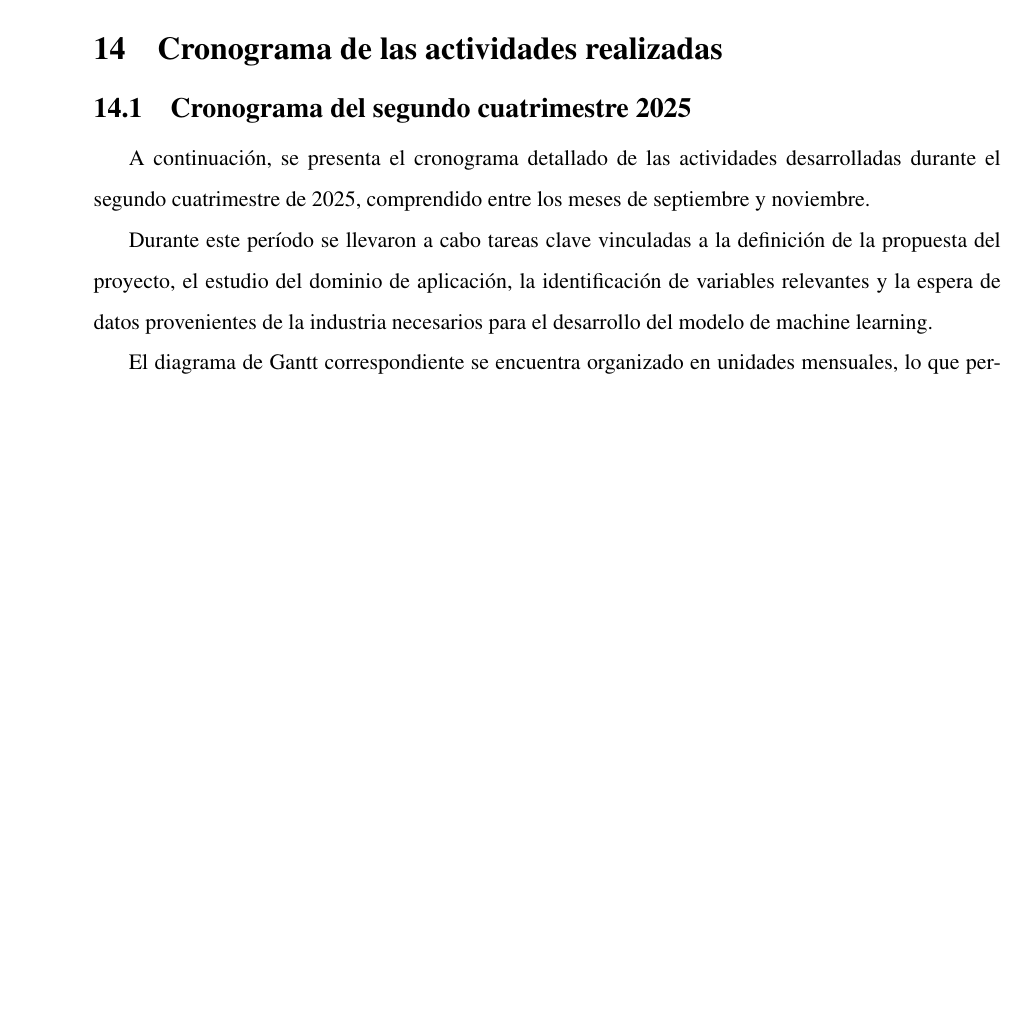
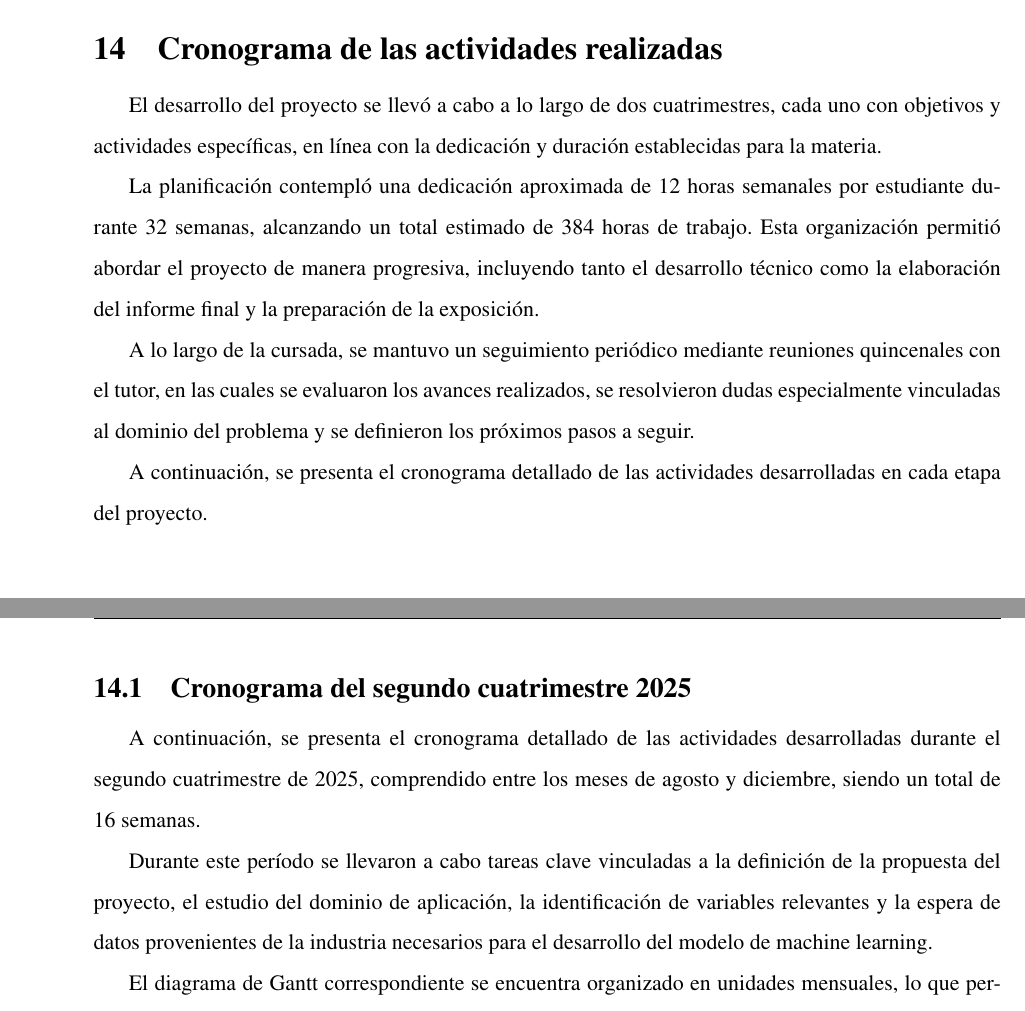
Before and after one commit to tpp-grupo-166/informe, a LaTeX document (informe.tex): part of page 40 of 50 before the commit and two parts of pages 40 and 41 of 51 after it, the two joined at a grey line, cut so that both start at the same text, the shorter picture padded with empty space. Compiled offline with pdfLaTeX.

Commit message:
agrego introducción a la sección de cronograma de las actividades realizadas

```diff
--- a/informe.tex
+++ b/informe.tex
@@ -1185,12 +1185,25 @@ fallan cuando pertenece a un régimen que nunca vieron (SPE9, que cruza el punto
 \newpage
 \section{Cronograma de las actividades realizadas}
 
+El desarrollo del proyecto se llevó a cabo a lo largo de dos cuatrimestres, cada uno con objetivos y actividades
+específicas, en línea con la dedicación y duración establecidas para la materia.
 
+La planificación contempló una dedicación aproximada de 12 horas semanales por estudiante durante 32 semanas,
+alcanzando un total estimado de 384 horas de trabajo. Esta organización permitió abordar el proyecto de manera
+progresiva, incluyendo tanto el desarrollo técnico como la elaboración del informe final y la preparación de la
+exposición.
 
+A lo largo de la cursada, se mantuvo un seguimiento periódico mediante reuniones quincenales con el tutor, en las
+cuales se evaluaron los avances realizados, se resolvieron dudas especialmente vinculadas al dominio del problema
+y se definieron los próximos pasos a seguir.
+
+A continuación, se presenta el cronograma detallado de las actividades desarrolladas en cada etapa del proyecto.
+
+\newpage
 \subsection{Cronograma del segundo cuatrimestre 2025}
 
 A continuación, se presenta el cronograma detallado de las actividades desarrolladas durante el segundo
-cuatrimestre de 2025, comprendido entre los meses de septiembre y noviembre.
+cuatrimestre de 2025, comprendido entre los meses de agosto y diciembre, siendo un total de 16 semanas.
 
 Durante este período se llevaron a cabo tareas clave vinculadas a la definición de la propuesta del proyecto,
 el estudio del dominio de aplicación, la identificación de variables relevantes y la espera de datos
```
Also changed, not shown: PDF/informe.pdf, informe.tex (14 more changed lines), 1 other file.
